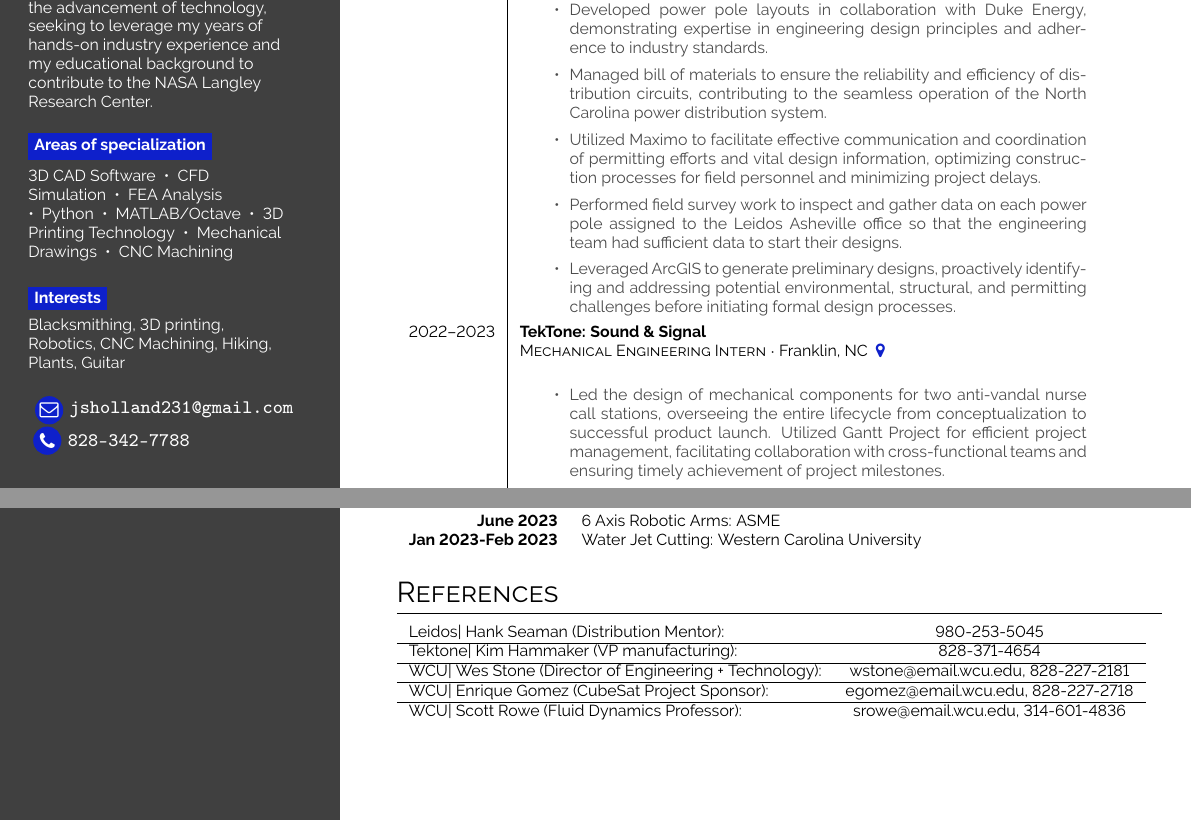
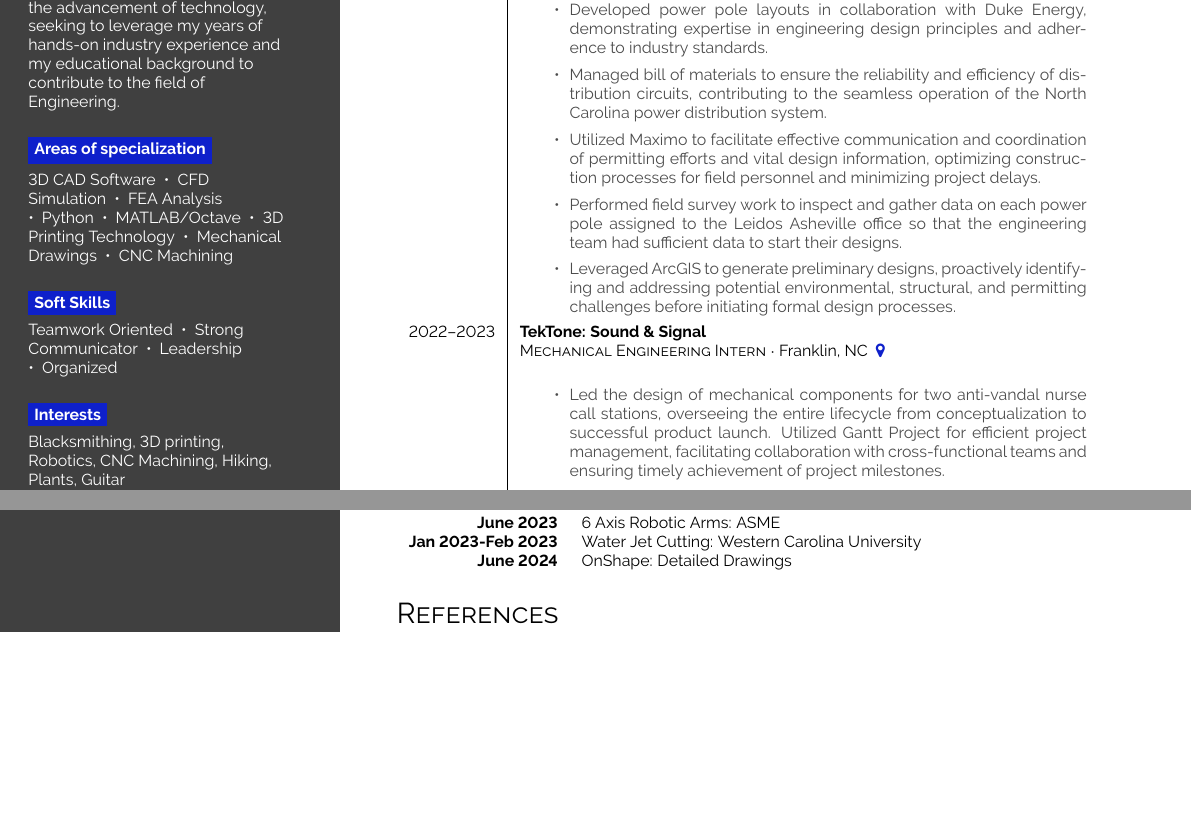
Before and after one commit to BluShadowJ/LaTexResume, a LaTeX CV (Resume.tex): two parts of pages 1 and 2 of 3 before the commit and two parts of pages 1 and 2 of 2 after it, joined at a grey line, cut so that both start at the same text, the shorter picture padded with empty space. Compiled offline with pdfLaTeX.

Commit message:
Stash commit

```diff
--- a/Resume.tex
+++ b/Resume.tex
@@ -64,11 +64,16 @@ advancement of technology,
 seeking to leverage my years of
 hands-on industry experience and
 my educational background to
-contribute to the NASA Langley Research Center.}\\
+contribute to the field of Engineering.}\\
 \bigskip
 \bg{cvgreen}{white}{Areas of specialization} \\[0.5em]
 
-3D CAD Software ~•~ CFD Simulation ~•~ FEA Analysis ~•~ Python ~•~ MATLAB/Octave ~•~ 3D Printing Technology ~•~ Mechanical Drawings ~•~ CNC Machining\\
+    3D CAD Software ~•~ CFD Simulation ~•~ FEA Analysis ~•~ Python ~•~ MATLAB/Octave ~•~ 3D Printing Technology ~•~ Mechanical Drawings ~•~ CNC Machining\\
+
+\bigskip
+\bg{cvgreen}{white}{Soft Skills} \\[0.5em]
+
+    Teamwork Oriented ~•~ Strong Communicator ~•~ Leadership ~•~ Organized \\
 
 \bigskip
 
@@ -191,19 +196,8 @@ Hiking, Plants, Guitar\\
     June 2023 & 6 Axis Robotic Arms: ASME \\
 
     Jan 2023-Feb 2023 & Water Jet Cutting: Western Carolina University \\
-\end{tabular}
 
-\section*{References}
-\begin{tabular}{l c}
-    Leidos| Hank Seaman (Distribution Mentor): & 980-253-5045\\
-    \hline
-    Tektone| Kim Hammaker (VP manufacturing): & 828-371-4654\\
-    \hline
-    WCU| Wes Stone (Director of Engineering + Technology): & wstone@email.wcu.edu, 828-227-2181\\
-    \hline
-    WCU| Enrique Gomez (CubeSat Project Sponsor): & egomez@email.wcu.edu, 828-227-2718\\
-    \hline
-    WCU| Scott Rowe (Fluid Dynamics Professor): & srowe@email.wcu.edu, 314-601-4836
+    June 2024 & OnShape: Detailed Drawings \\
 \end{tabular}
 
 \section*{References}
```
Also changed, not shown: JaredHolland_Resume.pdf (added), PastResumes/JaredHolland Resume.pdf (added), PastResumes/JaredHolland_ResumeBasic.pdf (added), PastResumes/JaredHolland_ResumeIBS.pdf (added), Resume.pdf, 6 other files.
